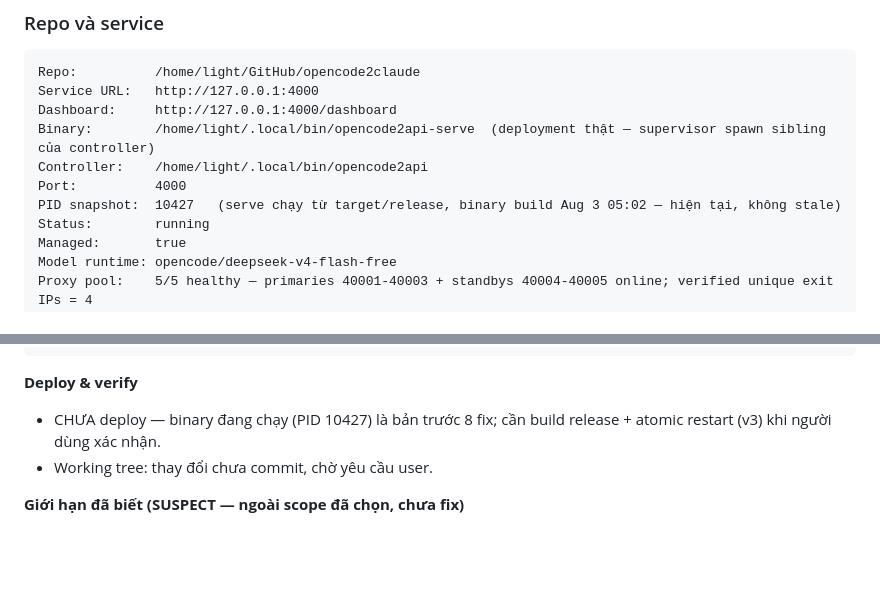
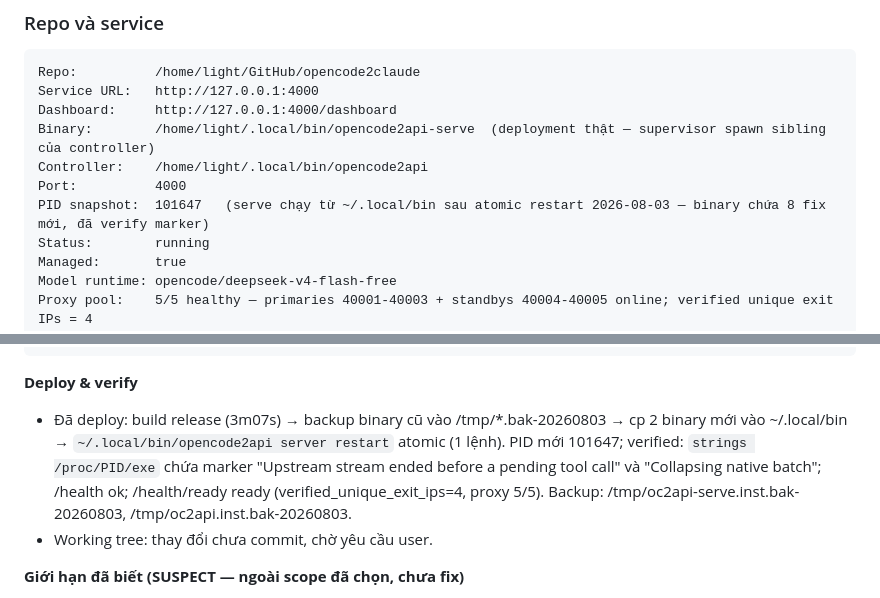
Before and after one commit to nmhuei/opencode2claude, a Markdown page: REPO_WORKLOG.md, 2 parts joined by grey strips. Rendered like a GitHub page; blank space fills up the shorter version.

```diff
--- a/REPO_WORKLOG.md
+++ b/REPO_WORKLOG.md
@@ -37,7 +37,7 @@ Dashboard:     http://127.0.0.1:4000/dashboard
 Binary:        /home/light/.local/bin/opencode2api-serve  (deployment thật — supervisor spawn sibling của controller)
 Controller:    /home/light/.local/bin/opencode2api
 Port:          4000
-PID snapshot:  10427   (serve chạy từ target/release, binary build Aug 3 05:02 — hiện tại, không stale)
+PID snapshot:  101647   (serve chạy từ ~/.local/bin sau atomic restart 2026-08-03 — binary chứa 8 fix mới, đã verify marker)
 Status:        running
 Managed:       true
 Model runtime: opencode/deepseek-v4-flash-free
@@ -3058,7 +3096,7 @@ cargo test --locked               593 passed, 0 failed
 
 **Deploy & verify**
 
-- CHƯA deploy — binary đang chạy (PID 10427) là bản trước 8 fix; cần build release + atomic restart (v3) khi người dùng xác nhận.
+- Đã deploy: build release (3m07s) → backup binary cũ vào /tmp/*.bak-20260803 → cp 2 binary mới vào ~/.local/bin → `~/.local/bin/opencode2api server restart` atomic (1 lệnh). PID mới 101647; verified: `strings /proc/PID/exe` chứa marker "Upstream stream ended before a pending tool call" và "Collapsing native batch"; /health ok; /health/ready ready (verified_unique_exit_ips=4, proxy 5/5). Backup: /tmp/oc2api-serve.inst.bak-20260803, /tmp/oc2api.inst.bak-20260803.
 - Working tree: thay đổi chưa commit, chờ yêu cầu user.
 
 **Giới hạn đã biết (SUSPECT — ngoài scope đã chọn, chưa fix)**
```
Also changed, not shown: other parts of REPO_WORKLOG.md (+38 -0 lines).
